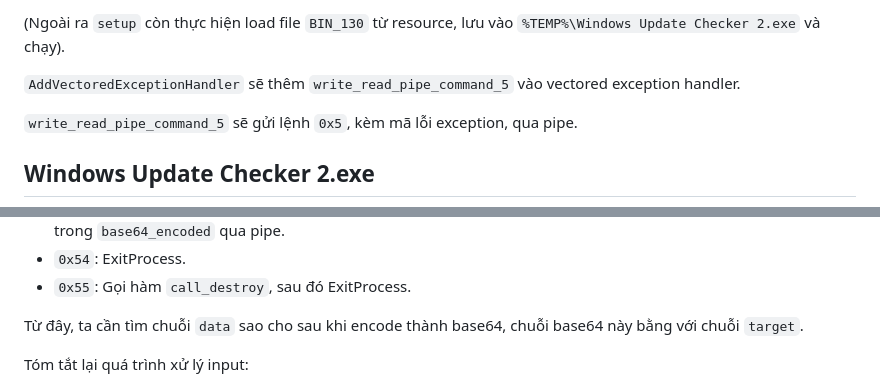
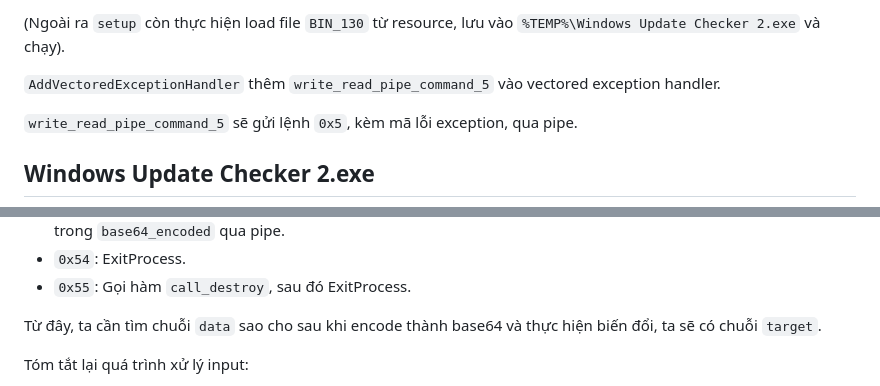
Before and after one commit to kaisonox/CTFs, a Markdown page: KMACTF-2024/PUSH window, POP nothing/README.md, 2 parts joined by grey strips. GitHub-like rendering.

Commit message:
KMACTF 2024

```diff
--- a/KMACTF-2024/PUSH window, POP nothing/README.md
+++ b/KMACTF-2024/PUSH window, POP nothing/README.md
@@ -237,7 +237,7 @@ Hàm `setup` sẽ duyệt qua các module, tìm module có custom_hash `0xFDE7F5
 
 (Ngoài ra `setup` còn thực hiện load file `BIN_130` từ resource, lưu vào `%TEMP%\Windows Update Checker 2.exe` và chạy).
 
-`AddVectoredExceptionHandler` sẽ thêm `write_read_pipe_command_5` vào vectored exception handler.
+`AddVectoredExceptionHandler` thêm `write_read_pipe_command_5` vào vectored exception handler.
 
 `write_read_pipe_command_5` sẽ gửi lệnh `0x5`, kèm mã lỗi exception, qua pipe.
 
@@ -415,7 +415,7 @@ LABEL_52:
 - `0x54`: ExitProcess.
 - `0x55`: Gọi hàm `call_destroy`, sau đó ExitProcess.
 
-Từ đây, ta cần tìm chuỗi `data` sao cho sau khi encode thành base64, chuỗi base64 này bằng với chuỗi `target`.
+Từ đây, ta cần tìm chuỗi `data` sao cho sau khi encode thành base64 và thực hiện biến đổi, ta sẽ có chuỗi `target`.
 
 Tóm tắt lại quá trình xử lý input:
 1. `KMACTF.exe` nhận input, gửi qua pipe. (command `1`)
```
Also changed, not shown: other parts of KMACTF-2024/PUSH window, POP nothing/README.md (+1 -1 lines).
